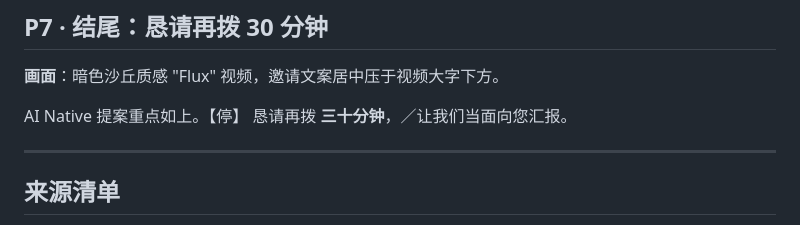
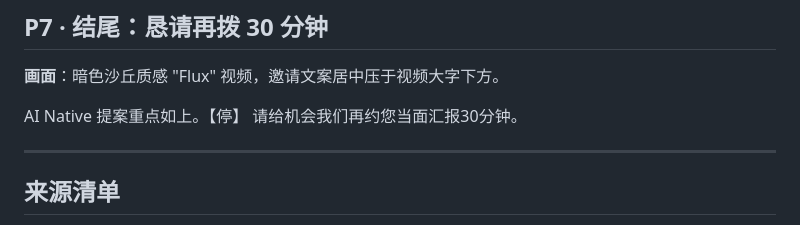
Before and after one commit to trissit-ai/trissit-ai.github.io, a Markdown page: fde/Flux_AI_Proposal-narration.md, the part around the change. GitHub-like rendering.

```diff
--- a/fde/Flux_AI_Proposal-narration.md
+++ b/fde/Flux_AI_Proposal-narration.md
@@ -96,7 +96,7 @@ Create、Build、Win。／这就是 Flux 的标准编队。
 **画面**：暗色沙丘质感 "Flux" 视频，邀请文案居中压于视频大字下方。
 
 AI Native 提案重点如上。【停】
-恳请再拨 **三十分钟**，／让我们当面向您汇报。
+请给机会我们再约您当面汇报30分钟。
 
 ---
 
```
